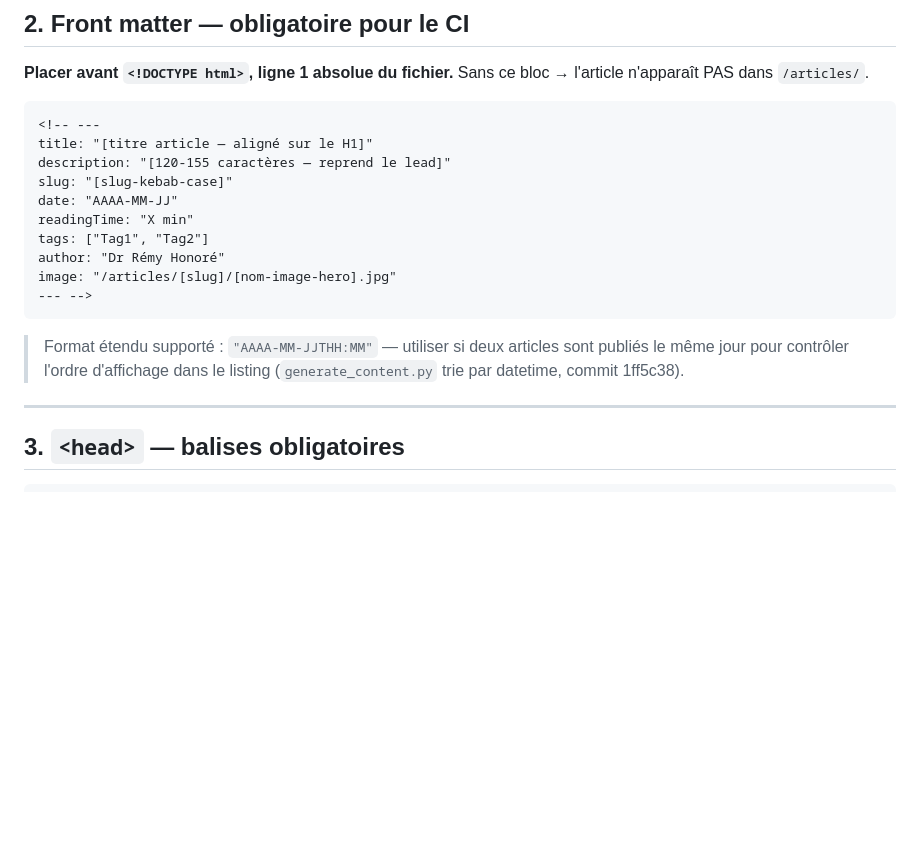
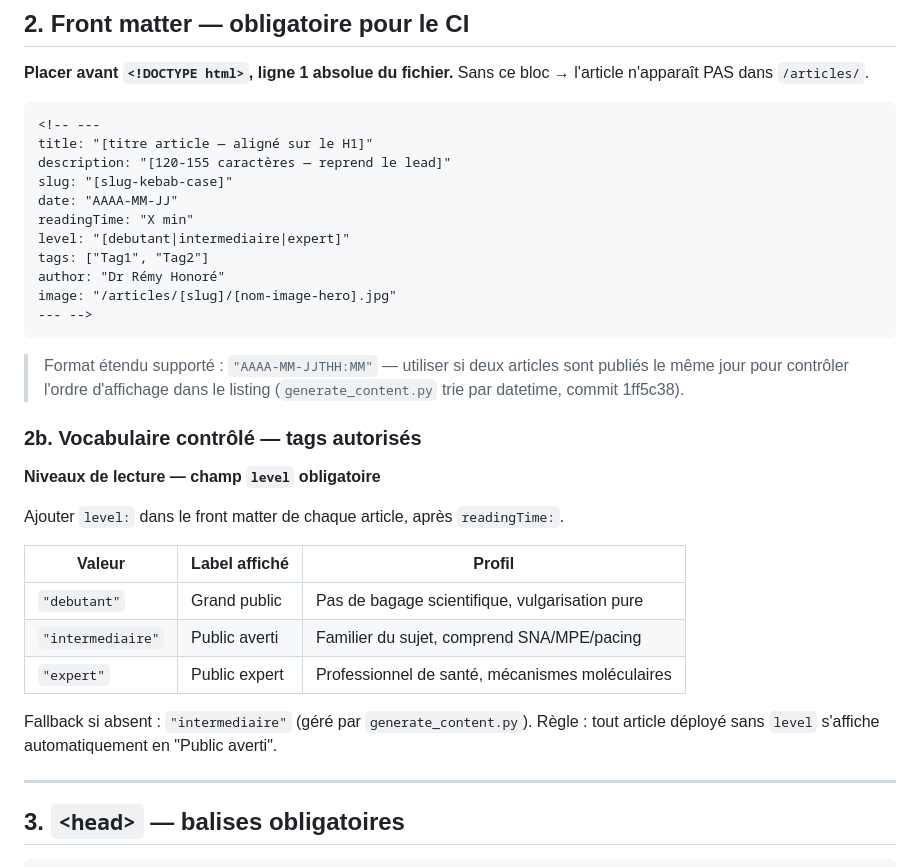
Before and after one commit to remyhonore/myboussole, a Markdown page: .claude/boussole-article-html/SKILL.md, the part around the change. GitHub-like rendering; blank space fills up the shorter version.

Commit message:
docs: skill boussole-article-html — champ level et niveaux de lecture (.claude/)

````diff
--- a/.claude/boussole-article-html/SKILL.md
+++ b/.claude/boussole-article-html/SKILL.md
@@ -64,6 +64,7 @@ description: "[120-155 caractères — reprend le lead]"
 slug: "[slug-kebab-case]"
 date: "AAAA-MM-JJ"
 readingTime: "X min"
+level: "[debutant|intermediaire|expert]"
 tags: ["Tag1", "Tag2"]
 author: "Dr Rémy Honoré"
 image: "/articles/[slug]/[nom-image-hero].jpg"
@@ -71,6 +72,21 @@ image: "/articles/[slug]/[nom-image-hero].jpg"
 ```
 
 > Format étendu supporté : `"AAAA-MM-JJTHH:MM"` — utiliser si deux articles sont publiés le même jour pour contrôler l'ordre d'affichage dans le listing (`generate_content.py` trie par datetime, commit 1ff5c38).
+
+### 2b. Vocabulaire contrôlé — tags autorisés
+
+**Niveaux de lecture — champ `level` obligatoire**
+
+Ajouter `level:` dans le front matter de chaque article, après `readingTime:`.
+
+| Valeur | Label affiché | Profil |
+|---|---|---|
+| `"debutant"` | Grand public | Pas de bagage scientifique, vulgarisation pure |
+| `"intermediaire"` | Public averti | Familier du sujet, comprend SNA/MPE/pacing |
+| `"expert"` | Public expert | Professionnel de santé, mécanismes moléculaires |
+
+Fallback si absent : `"intermediaire"` (géré par `generate_content.py`).
+Règle : tout article déployé sans `level` s'affiche automatiquement en "Public averti".
 
 ---
 
````
